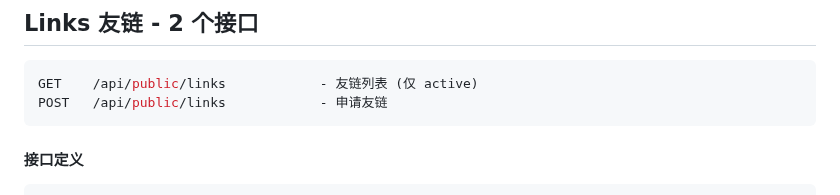
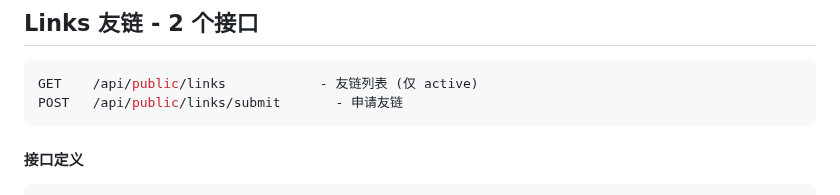
Before and after one commit to Threepan/YukiLog, a Markdown page: yukilog-backend/docs/handler_public.md, the part around the change. GitHub-like rendering.

Commit message:
fix: 更新友链申请接口路径，修改为 "/api/public/links/submit"

````diff
--- a/yukilog-backend/docs/handler_public.md
+++ b/yukilog-backend/docs/handler_public.md
@@ -271,7 +271,7 @@ pub struct CreateCommentResponse {
 
 ```bash
 GET    /api/public/links            - 友链列表 (仅 active)
-POST   /api/public/links            - 申请友链
+POST   /api/public/links/submit       - 申请友链
 ```
 
 #### 接口定义
````
